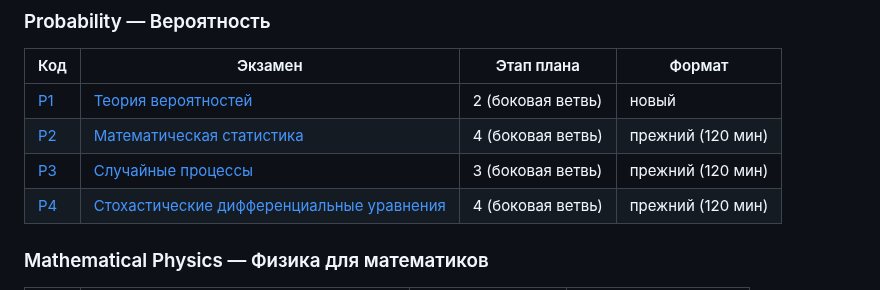
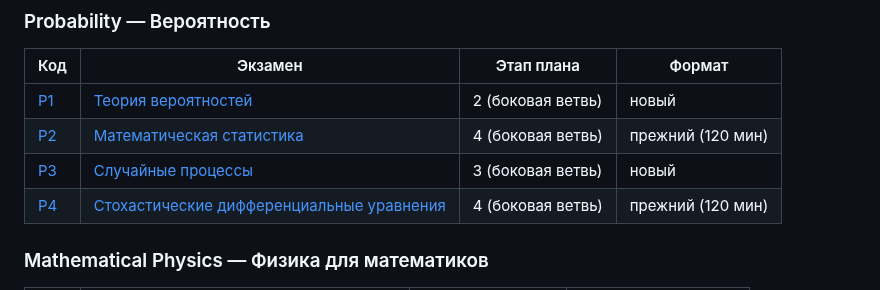
Before and after one commit to NeuroWorknotNeo/Leo, a Markdown page: Reality Check/README.md, the part around the change. GitHub-like rendering.

Commit message:
Reality Check: P3 переведён в новый формат, независимая рецензия
Co-Authored-By: Claude Opus 5.5 <noreply@anthropic.com>

```diff
--- a/Reality Check/README.md
+++ b/Reality Check/README.md
@@ -202,7 +202,7 @@ Reality Check/
 |---|---|---|---|
 | [P1](PLAN.md#p1) | [Теория вероятностей](Exams/Probability/P1_Probability_Theory.md) | 2 (боковая ветвь) | новый |
 | [P2](PLAN.md#p2) | [Математическая статистика](Exams/Probability/P2_Mathematical_Statistics.md) | 4 (боковая ветвь) | прежний (120 мин) |
-| [P3](PLAN.md#p3) | [Случайные процессы](Exams/Probability/P3_Stochastic_Processes.md) | 3 (боковая ветвь) | прежний (120 мин) |
+| [P3](PLAN.md#p3) | [Случайные процессы](Exams/Probability/P3_Stochastic_Processes.md) | 3 (боковая ветвь) | новый |
 | [P4](PLAN.md#p4) | [Стохастические дифференциальные уравнения](Exams/Probability/P4_Stochastic_Differential_Equations.md) | 4 (боковая ветвь) | прежний (120 мин) |
 
 ### Mathematical Physics — Физика для математиков
```
Also changed, not shown: 1 other file.
